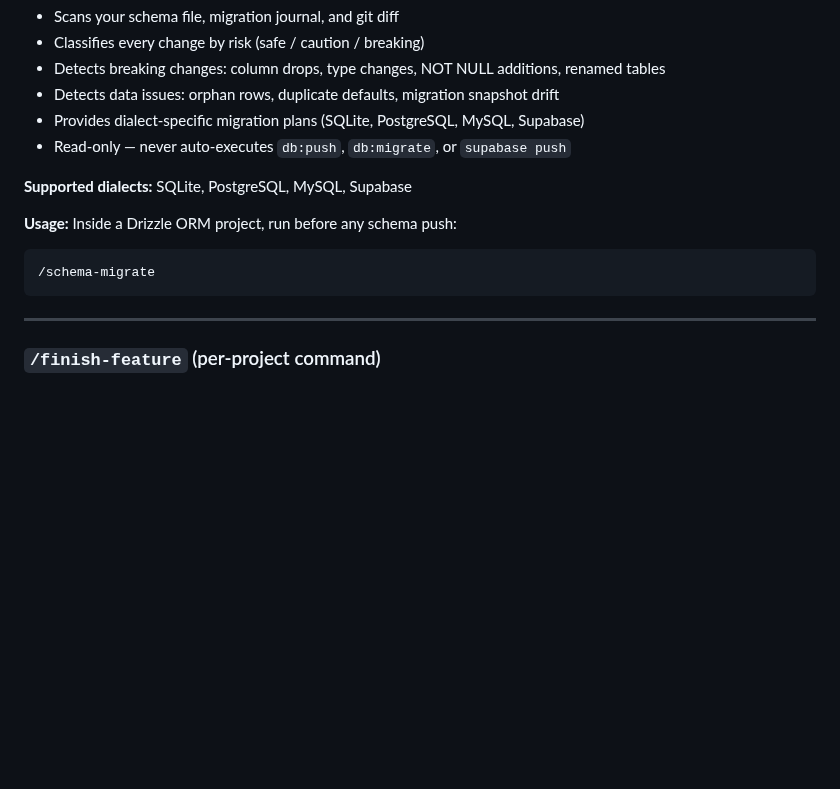
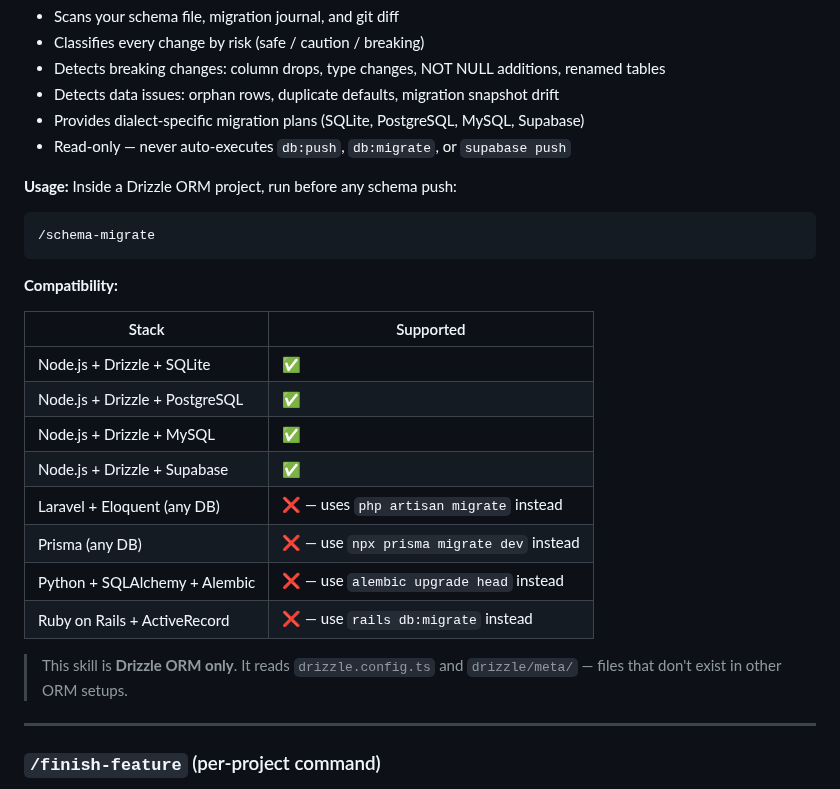
Before and after one commit to kennethsolomon/shipkit, a Markdown page: README.md, the part around the change. Drawn GitHub-style; blank space fills up the shorter version.

Commit message:
docs: add compatibility table to schema-migrate section

````diff
--- a/README.md
+++ b/README.md
@@ -50,12 +50,25 @@ Analyze Drizzle ORM schema changes safely before applying them.
 - Provides dialect-specific migration plans (SQLite, PostgreSQL, MySQL, Supabase)
 - Read-only — never auto-executes `db:push`, `db:migrate`, or `supabase push`
 
-**Supported dialects:** SQLite, PostgreSQL, MySQL, Supabase
-
 **Usage:** Inside a Drizzle ORM project, run before any schema push:
 ```
 /schema-migrate
 ```
+
+**Compatibility:**
+
+| Stack | Supported |
+|-------|-----------|
+| Node.js + Drizzle + SQLite | ✅ |
+| Node.js + Drizzle + PostgreSQL | ✅ |
+| Node.js + Drizzle + MySQL | ✅ |
+| Node.js + Drizzle + Supabase | ✅ |
+| Laravel + Eloquent (any DB) | ❌ — uses `php artisan migrate` instead |
+| Prisma (any DB) | ❌ — use `npx prisma migrate dev` instead |
+| Python + SQLAlchemy + Alembic | ❌ — use `alembic upgrade head` instead |
+| Ruby on Rails + ActiveRecord | ❌ — use `rails db:migrate` instead |
+
+> This skill is **Drizzle ORM only**. It reads `drizzle.config.ts` and `drizzle/meta/` — files that don't exist in other ORM setups.
 
 ---
 
````
